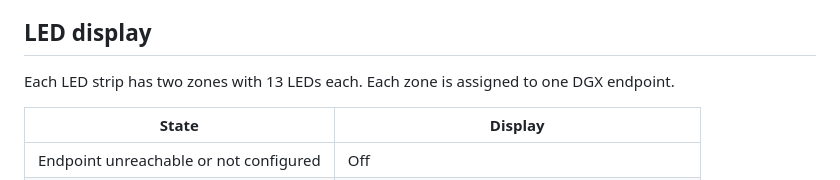
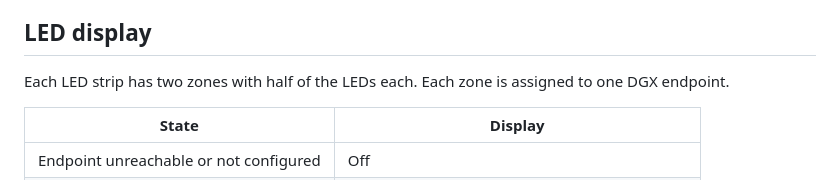
Before and after one commit to Pauli1Go/led-dgx, a Markdown page: README.md, the part around the change. Rendered like a GitHub page.

Commit message:
Update LED display description in README
Clarified LED strip zone description in README.

```diff
--- a/README.md
+++ b/README.md
@@ -33,7 +33,7 @@ Replace `<DGX-IP-ADDRESS>` with the IP address of the DGX system. The ESP32 eval
 
 ## LED display
 
-Each LED strip has two zones with 13 LEDs each. Each zone is assigned to one DGX endpoint.
+Each LED strip has two zones with half of the LEDs each. Each zone is assigned to one DGX endpoint.
 
 | State | Display |
 | --- | --- |
```
